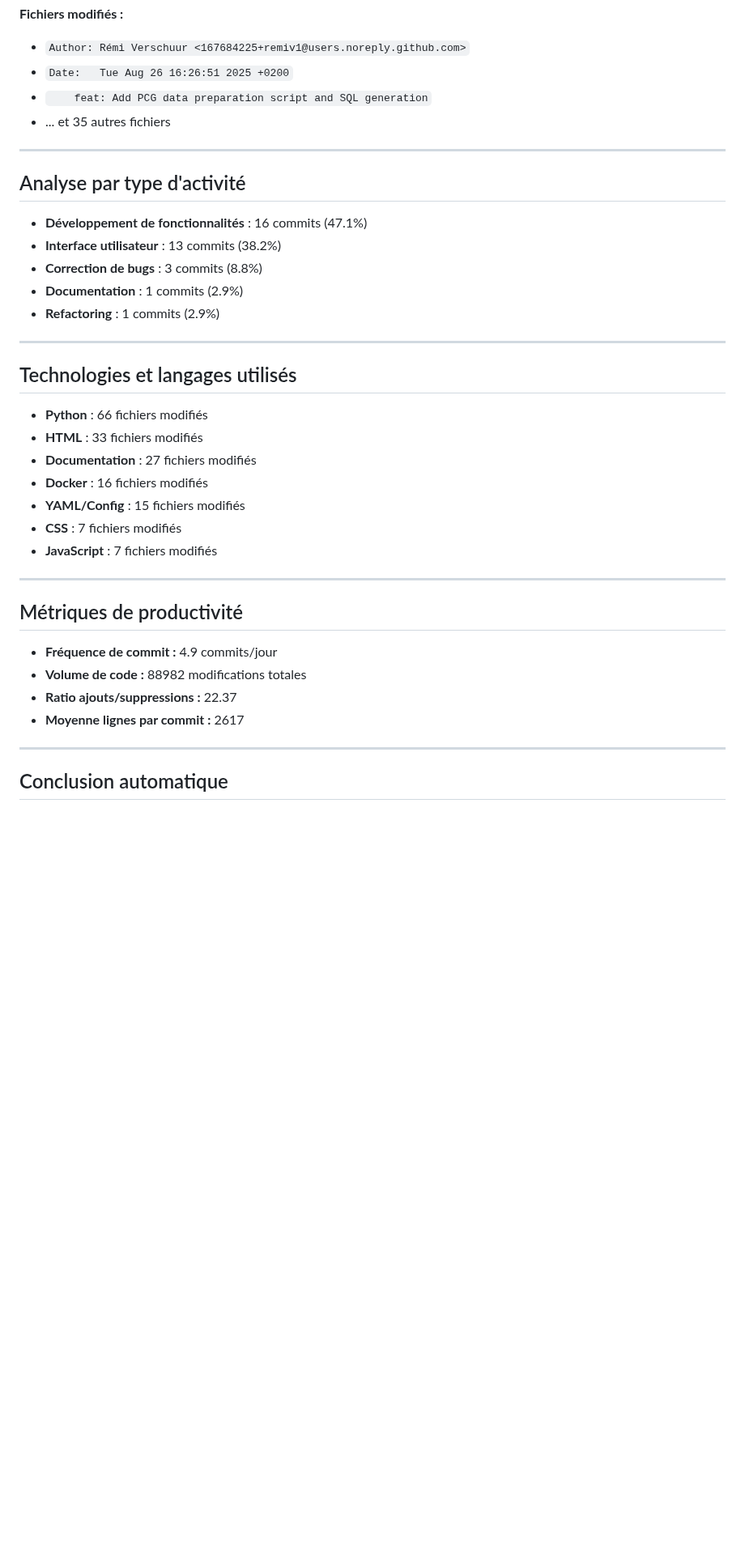
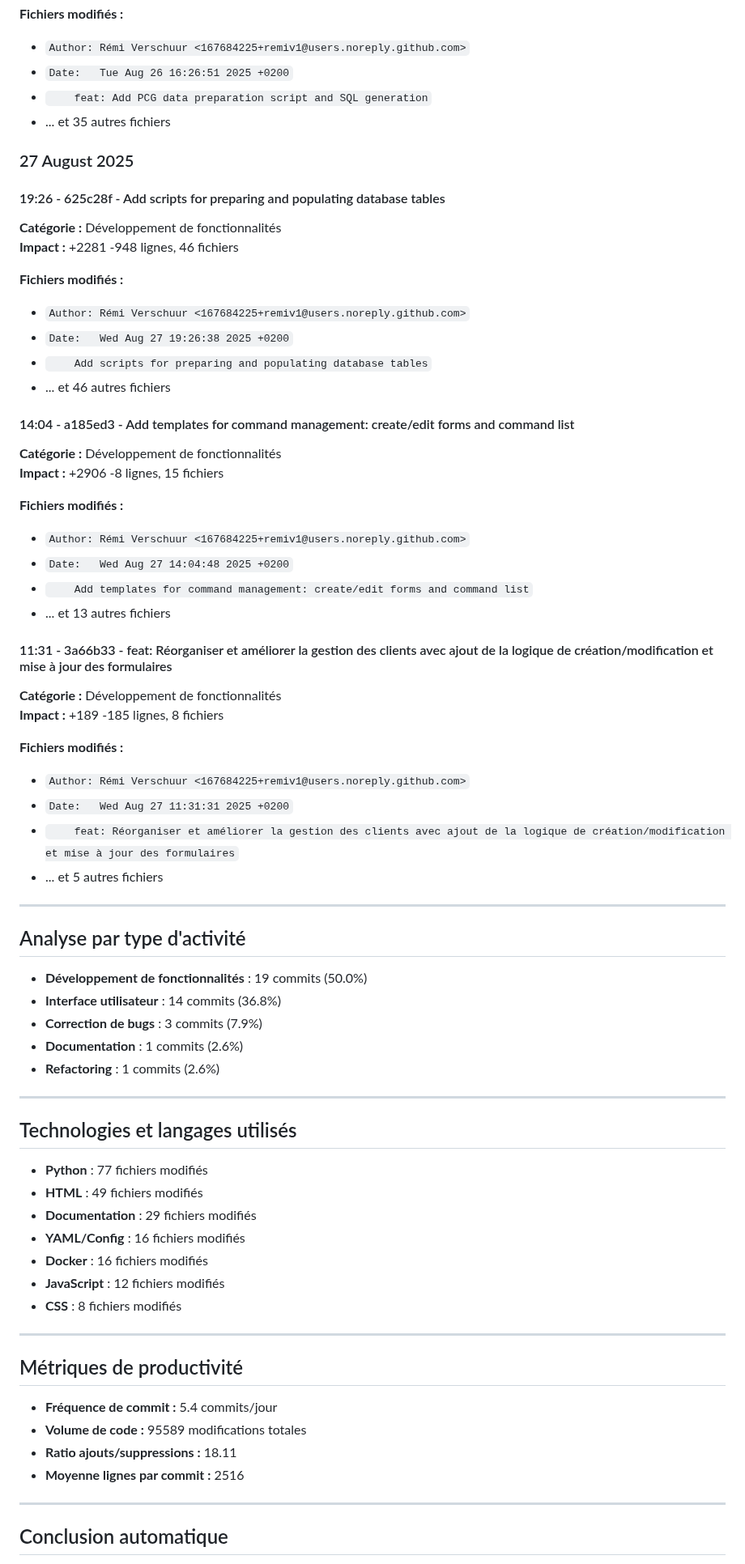
Before and after one commit to remiv1/acfc_intra, a Markdown page: suivi_realisation_auto.md, the part around one of its changes. Shown at 81% size. GitHub-like rendering; blank space fills up the shorter version.

Commit message:
📊 Mise à jour automatique du rapport de suivi (27/08/2025)

```diff
--- a/suivi_realisation_auto.md
+++ b/suivi_realisation_auto.md
@@ -411,36 +422,72 @@
 - ... et 35 autres fichiers
 
 
+### 27 August 2025
+
+#### 19:26 - 625c28f - Add scripts for preparing and populating database tables
+
+**Catégorie :** Développement de fonctionnalités
+**Impact :** +2281 -948 lignes, 46 fichiers
+
+**Fichiers modifiés :**
+- `Author: Rémi Verschuur <167684225+remiv1@users.noreply.github.com>`
+- `Date:   Wed Aug 27 19:26:38 2025 +0200`
+- `    Add scripts for preparing and populating database tables`
+- ... et 46 autres fichiers
+
+#### 14:04 - a185ed3 - Add templates for command management: create/edit forms and command list
+
+**Catégorie :** Développement de fonctionnalités
+**Impact :** +2906 -8 lignes, 15 fichiers
+
+**Fichiers modifiés :**
+- `Author: Rémi Verschuur <167684225+remiv1@users.noreply.github.com>`
+- `Date:   Wed Aug 27 14:04:48 2025 +0200`
+- `    Add templates for command management: create/edit forms and command list`
+- ... et 13 autres fichiers
+
+#### 11:31 - 3a66b33 - feat: Réorganiser et améliorer la gestion des clients avec ajout de la logique de création/modification et mise à jour des formulaires
+
+**Catégorie :** Développement de fonctionnalités
+**Impact :** +189 -185 lignes, 8 fichiers
+
+**Fichiers modifiés :**
+- `Author: Rémi Verschuur <167684225+remiv1@users.noreply.github.com>`
+- `Date:   Wed Aug 27 11:31:31 2025 +0200`
+- `    feat: Réorganiser et améliorer la gestion des clients avec ajout de la logique de création/modification et mise à jour des formulaires`
+- ... et 5 autres fichiers
+
+
 ---
 
 ## Analyse par type d'activité
 
-- **Développement de fonctionnalités** : 16 commits (47.1%)
-- **Interface utilisateur** : 13 commits (38.2%)
-- **Correction de bugs** : 3 commits (8.8%)
-- **Documentation** : 1 commits (2.9%)
-- **Refactoring** : 1 commits (2.9%)
+- **Développement de fonctionnalités** : 19 commits (50.0%)
+- **Interface utilisateur** : 14 commits (36.8%)
+- **Correction de bugs** : 3 commits (7.9%)
+- **Documentation** : 1 commits (2.6%)
+- **Refactoring** : 1 commits (2.6%)
 
 ---
 
 ## Technologies et langages utilisés
 
-- **Python** : 66 fichiers modifiés
-- **HTML** : 33 fichiers modifiés
-- **Documentation** : 27 fichiers modifiés
+- **Python** : 77 fichiers modifiés
+- **HTML** : 49 fichiers modifiés
+- **Documentation** : 29 fichiers modifiés
+- **YAML/Config** : 16 fichiers modifiés
 - **Docker** : 16 fichiers modifiés
-- **YAML/Config** : 15 fichiers modifiés
-- **CSS** : 7 fichiers modifiés
-- **JavaScript** : 7 fichiers modifiés
+- **JavaScript** : 12 fichiers modifiés
+- **CSS** : 8 fichiers modifiés
 
 ---
 
 ## Métriques de productivité
 
-- **Fréquence de commit :** 4.9 commits/jour
-- **Volume de code :** 88982 modifications totales
-- **Ratio ajouts/suppressions :** 22.37
-- **Moyenne lignes par commit :** 2617
+- **Fréquence de commit :** 5.4 commits/jour
+- **Volume de code :** 95589 modifications totales
+- **Ratio ajouts/suppressions :** 18.11
+- **Moyenne lignes par commit :** 2516
 
 ---
 
```
Also changed, not shown: other parts of suivi_realisation_auto.md (+20 -9 lines).
